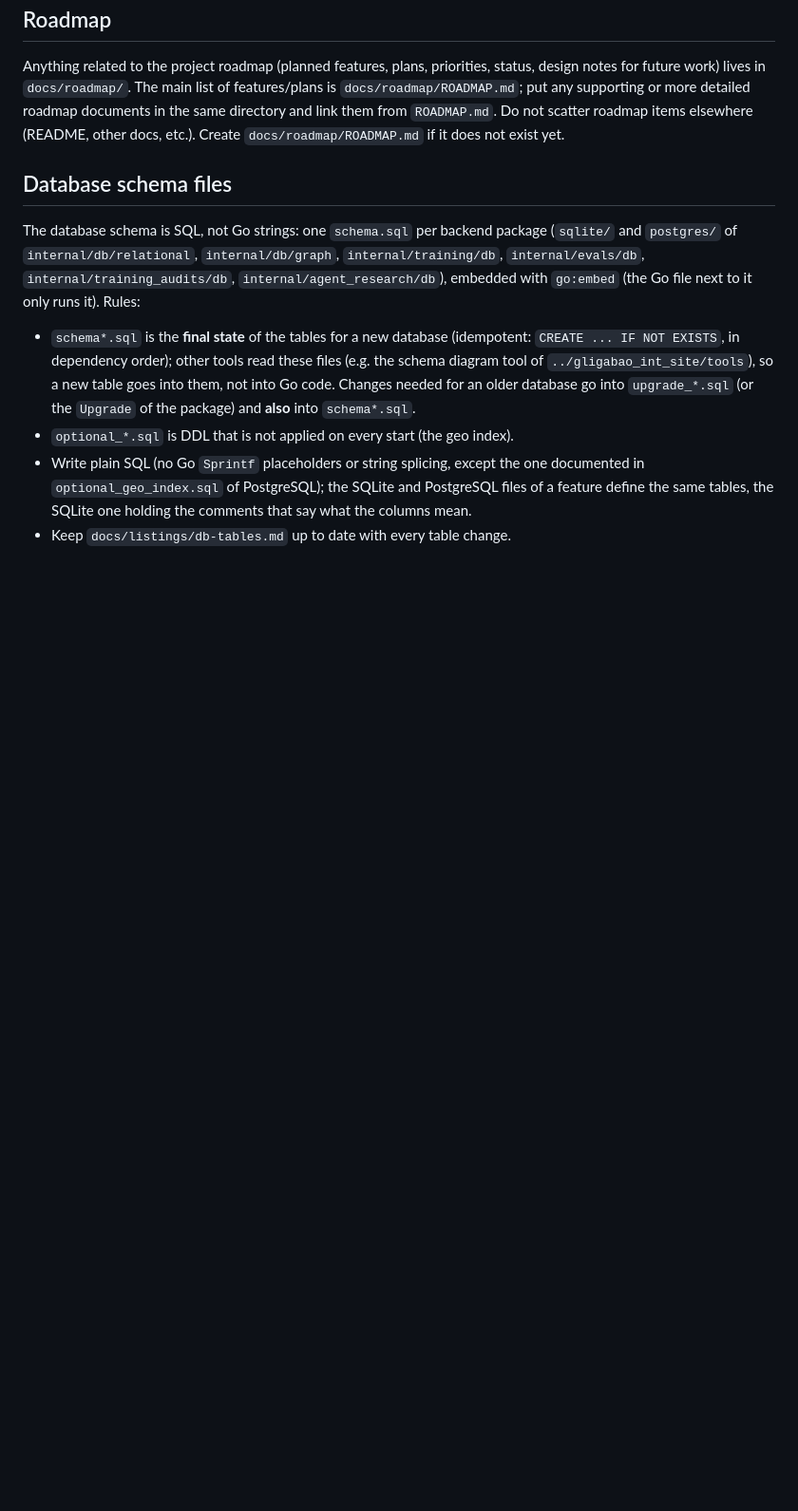
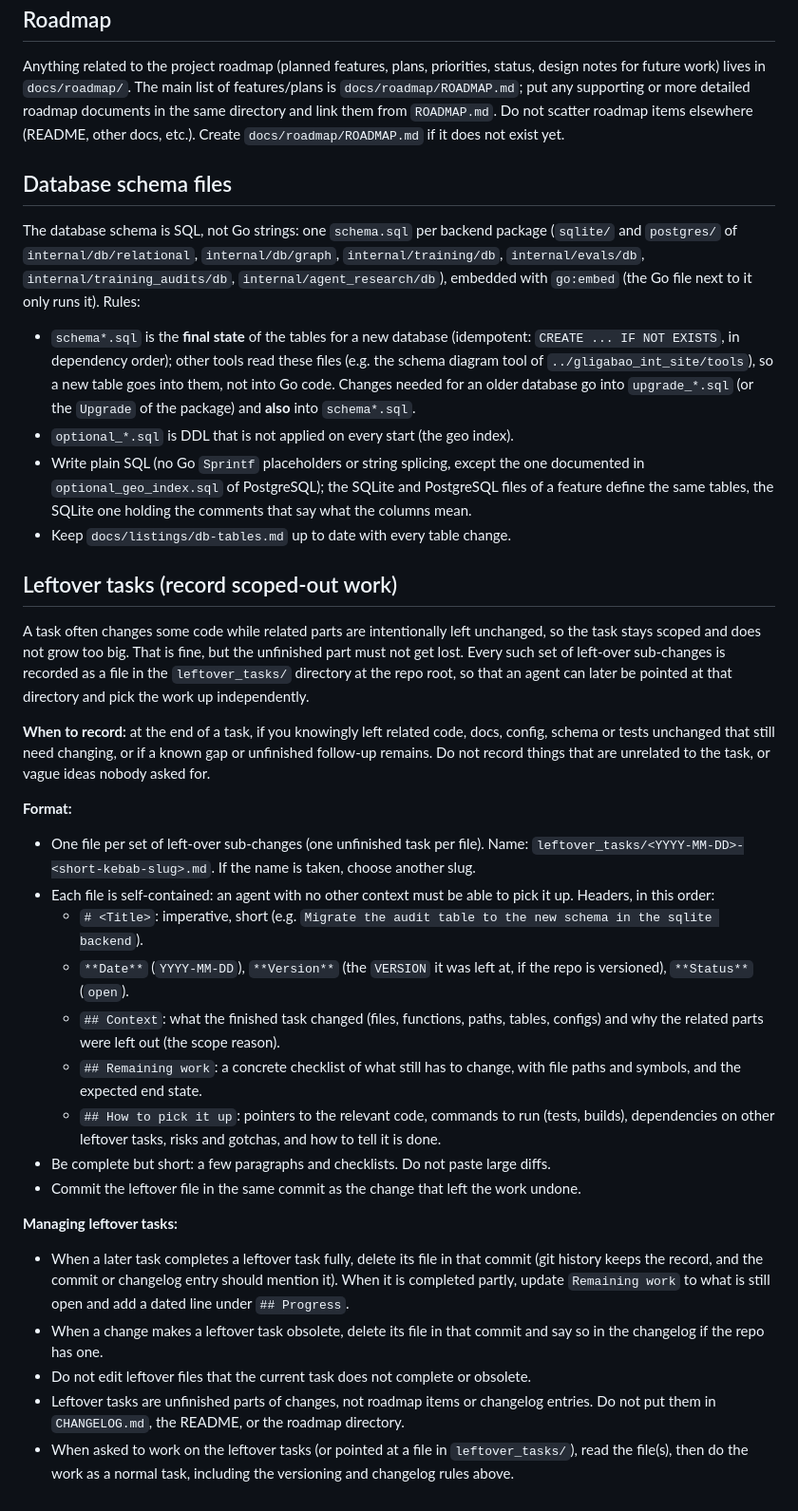
Before and after one commit to deepblue-phoenix/gligabao, a Markdown page: AGENTS.md, the part around the change. Shown at 95% size. Drawn GitHub-style; blank space fills up the shorter version.

Commit message:
AGENTS.md: rule to record scoped-out work as one file per task in leftover_tasks/

```diff
--- a/AGENTS.md
+++ b/AGENTS.md
@@ -57,3 +57,29 @@ The database schema is SQL, not Go strings: one `schema.sql` per backend package
 - `optional_*.sql` is DDL that is not applied on every start (the geo index).
 - Write plain SQL (no Go `Sprintf` placeholders or string splicing, except the one documented in `optional_geo_index.sql` of PostgreSQL); the SQLite and PostgreSQL files of a feature define the same tables, the SQLite one holding the comments that say what the columns mean.
 - Keep `docs/listings/db-tables.md` up to date with every table change.
+
+## Leftover tasks (record scoped-out work)
+
+A task often changes some code while related parts are intentionally left unchanged, so the task stays scoped and does not grow too big. That is fine, but the unfinished part must not get lost. Every such set of left-over sub-changes is recorded as a file in the `leftover_tasks/` directory at the repo root, so that an agent can later be pointed at that directory and pick the work up independently.
+
+**When to record:** at the end of a task, if you knowingly left related code, docs, config, schema or tests unchanged that still need changing, or if a known gap or unfinished follow-up remains. Do not record things that are unrelated to the task, or vague ideas nobody asked for.
+
+**Format:**
+
+- One file per set of left-over sub-changes (one unfinished task per file). Name: `leftover_tasks/<YYYY-MM-DD>-<short-kebab-slug>.md`. If the name is taken, choose another slug.
+- Each file is self-contained: an agent with no other context must be able to pick it up. Headers, in this order:
+  - `# <Title>`: imperative, short (e.g. `Migrate the audit table to the new schema in the sqlite backend`).
+  - `**Date**` (`YYYY-MM-DD`), `**Version**` (the `VERSION` it was left at, if the repo is versioned), `**Status**` (`open`).
+  - `## Context`: what the finished task changed (files, functions, paths, tables, configs) and why the related parts were left out (the scope reason).
+  - `## Remaining work`: a concrete checklist of what still has to change, with file paths and symbols, and the expected end state.
+  - `## How to pick it up`: pointers to the relevant code, commands to run (tests, builds), dependencies on other leftover tasks, risks and gotchas, and how to tell it is done.
+- Be complete but short: a few paragraphs and checklists. Do not paste large diffs.
+- Commit the leftover file in the same commit as the change that left the work undone.
+
+**Managing leftover tasks:**
+
+- When a later task completes a leftover task fully, delete its file in that commit (git history keeps the record, and the commit or changelog entry should mention it). When it is completed partly, update `Remaining work` to what is still open and add a dated line under `## Progress`.
+- When a change makes a leftover task obsolete, delete its file in that commit and say so in the changelog if the repo has one.
+- Do not edit leftover files that the current task does not complete or obsolete.
+- Leftover tasks are unfinished parts of changes, not roadmap items or changelog entries. Do not put them in `CHANGELOG.md`, the README, or the roadmap directory.
+- When asked to work on the leftover tasks (or pointed at a file in `leftover_tasks/`), read the file(s), then do the work as a normal task, including the versioning and changelog rules above.
```
